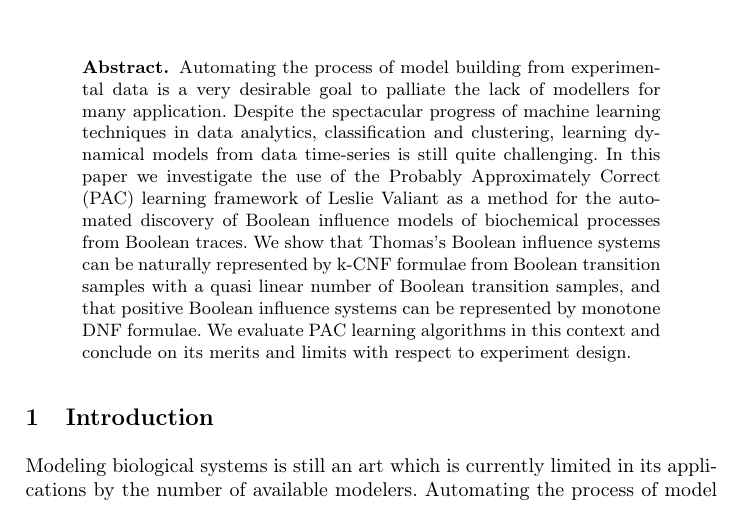
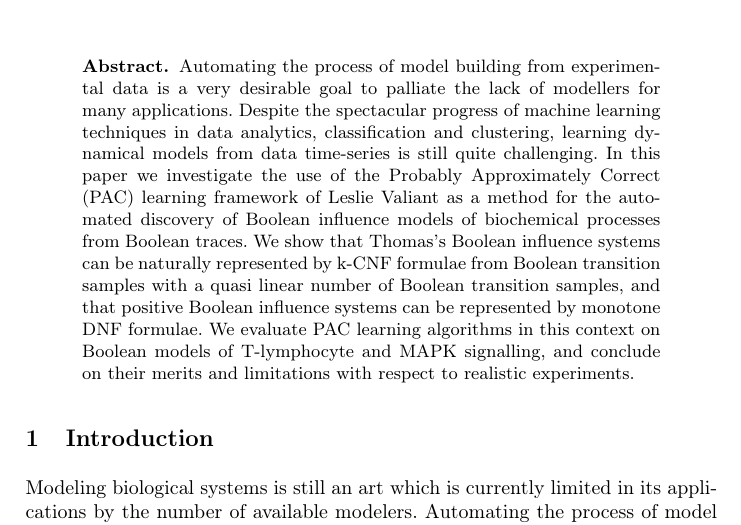
Before and after one commit to NougatRillettes/PapierPAC, a LaTeX paper (CF17cmsb.tex): part of page 1 of 9, cut so that both start at the same text. Compiled offline with pdfLaTeX; a missing bibliography style is replaced by a similar one.

Commit message:
abstract

```diff
--- a/CF17cmsb.tex
+++ b/CF17cmsb.tex
@@ -34,7 +34,7 @@ Ecole Normale Sup\'erieure, Paris, France\\
 
 \begin{abstract}
 Automating the process of model building from experimental data
-is a very desirable goal to palliate the lack of modellers for many application.
+is a very desirable goal to palliate the lack of modellers for many applications.
 Despite the spectacular progress of machine learning techniques in data analytics, classification and clustering,
 learning dynamical models from data time-series is still quite challenging.
 In this paper we investigate the use of the Probably Approximately Correct (PAC) learning
@@ -42,7 +42,8 @@ framework of Leslie Valiant as a method for the automated discovery of Boolean i
 We show that Thomas's Boolean influence systems can be naturally represented by k-CNF formulae
 from Boolean transition samples with a quasi linear number of Boolean transition samples,
 and that positive Boolean influence systems can be represented by monotone DNF formulae.
-We evaluate PAC learning algorithms in this context and conclude on its merits and limits with respect to experiment design.
+We evaluate PAC learning algorithms in this context on Boolean models of T-lymphocyte and MAPK signalling,
+and conclude on their merits and limitations with respect to realistic experiments.
 \end{abstract}
 
 \section{Introduction}
```
